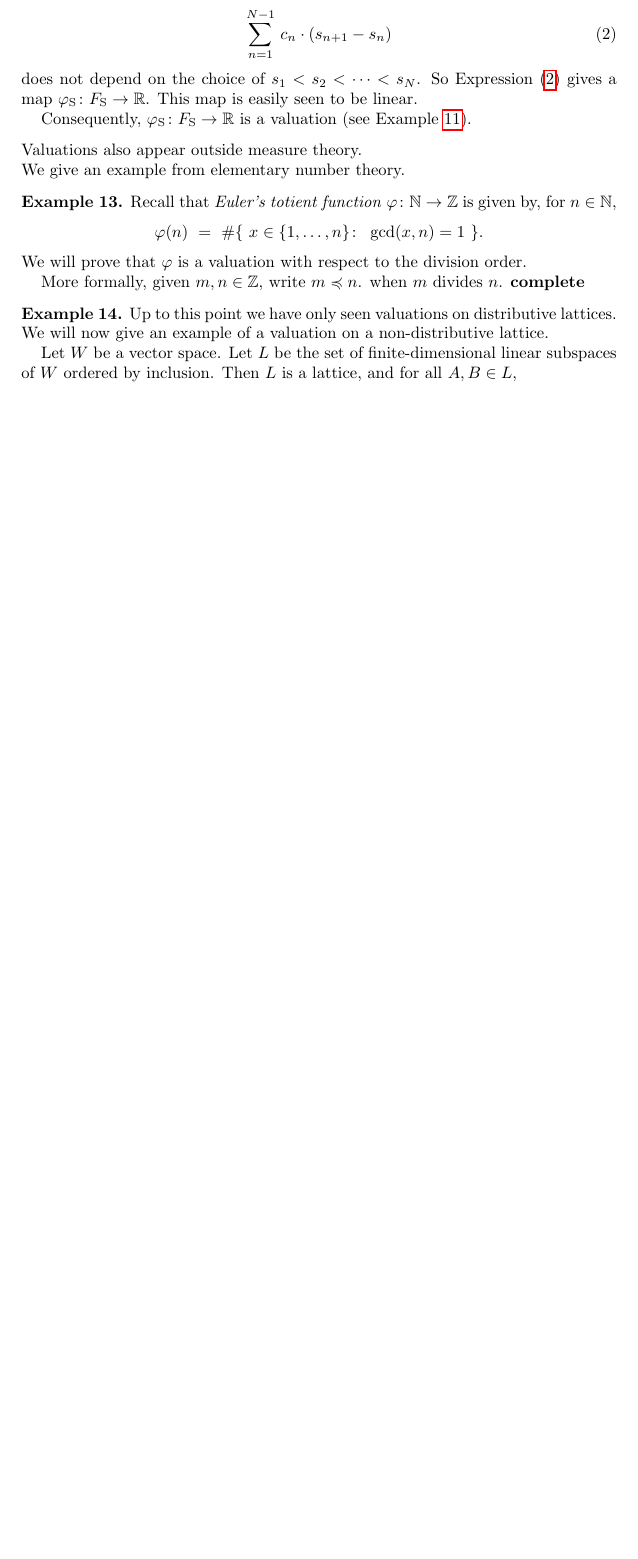
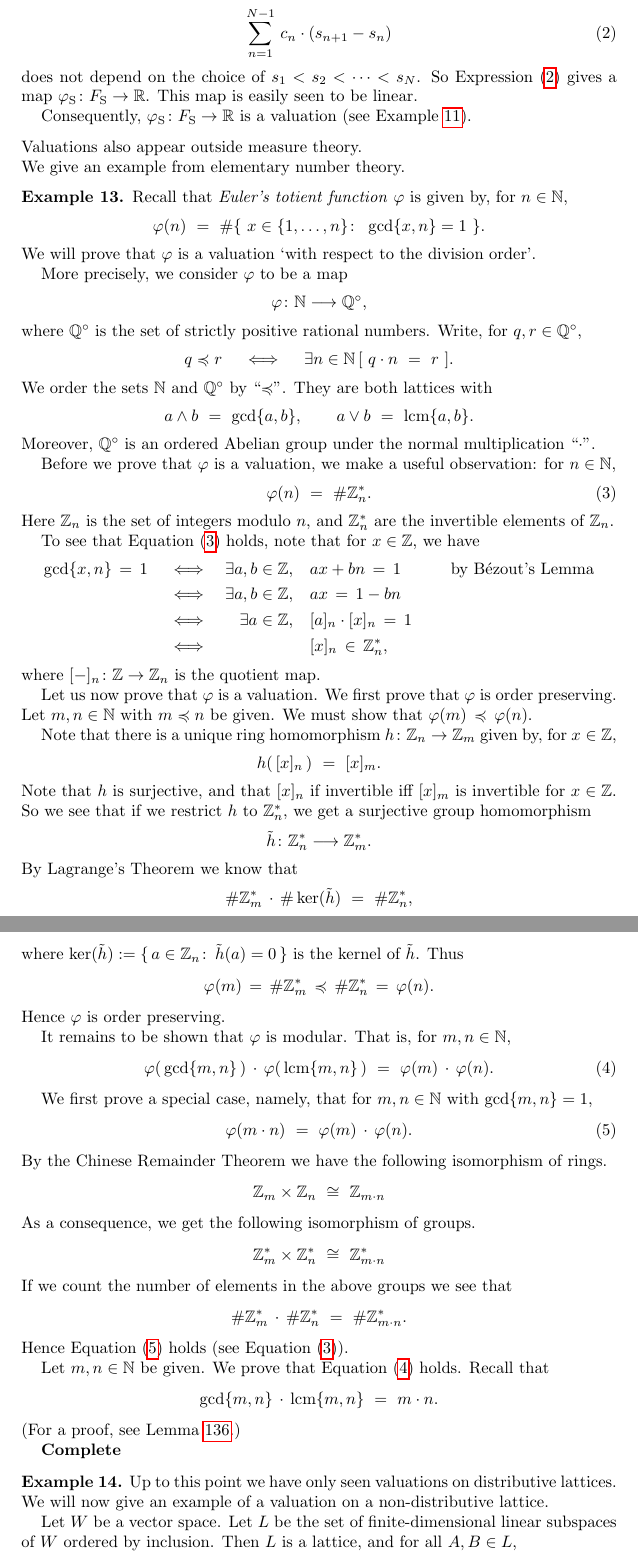
Before and after one commit to awesterb/master-thesis, a LaTeX paper (main.tex, which reads common.tex, vals.tex): part of page 14 of 71 before the commit and two parts of pages 14 and 15 of 72 after it, the two joined at a grey line, cut so that both start at the same text, the shorter picture padded with empty space. Compiled offline with pdfLaTeX; a LaTeX package or settings file that is missing is left out.

Commit message:
work on the totient function examlpe

```diff
--- a/common.tex
+++ b/common.tex
@@ -55,7 +55,9 @@
 
 % other notation
 \newcommand{\dv}{\preccurlyeq}
+\newcommand{\lcm}{\operatorname{lcm}}
 \newcommand{\keyword}[1]{\textbf{#1}}
+\newcommand{\Zmod}[1]{\Z_{#1}}
 \newcommand{\todo}[1]{\textbf{[todo\footnote{\textbf{todo:} #1}]}}
 
 \setlist[1]{label=(\roman*)}
--- a/vals.tex
+++ b/vals.tex
@@ -491,20 +491,147 @@ Valuations also appear outside measure theory.\\
 We give an example from elementary number theory.
 \begin{ex}
 Recall that \emph{Euler's totient function}
-$\varphi\colon \N \ra \Z$
+$\varphi$
 is given by,
 for $n\in \N$,
 \begin{equation*}
-\varphi(n) \ =\ \#\{ \  x\in \{1,\dotsc,n\}\colon \ \gcd(x,n)=1\ \}.
+\varphi(n) \ =\ \#\{ \  x\in \{1,\dotsc,n\}\colon \ \gcd\{x,n\}=1\ \}.
 \end{equation*}
 We will prove that~$\varphi$
-is a valuation with respect to the division order.
+is a valuation `with respect to the division order'.
 
-More formally, given $m,n\in \Z$,
-write $m \dv n$.
-when $m$ divides~$n$.
-\textbf{complete}
+More precisely,
+we consider $\varphi$ to be a map
+\begin{equation*}
+\varphi\colon \N \longrightarrow  \Q^\circ,
+\end{equation*}
+where $\Q^\circ$
+is the set of strictly positive rational numbers.
+Write, for $q,r\in\Q^\circ$,
+\begin{equation*}
+q\dv r \quad\iff\quad \exists n\in\N\, [\ q \cdot n \ =\  r\ ].
+\end{equation*}
+We order the sets~$\N$ and $\Q^\circ$ by ``$\dv$''.
+They are both lattices with
+\begin{equation*}
+a\wedge b \ =\ \gcd\{a,b\},\qquad a \vee b \ =\ \lcm\{a,b\}.
+\end{equation*}
+Moreover,
+$\Q^\circ$
+is an ordered Abelian group under the normal multiplication~``$\cdot$''.
+
+Before we prove that $\varphi$ is a valuation,
+we make a useful observation: for $n\in\N$,
+\begin{equation}
+\label{eq:phi-Z-inv}
+\varphi(n) \ =\ \# \Zmod{n}^*.
+\end{equation}
+Here $\Zmod{n}$ is the set of integers modulo~$n$,
+and $\Zmod{n}^*$
+are the invertible elements of~$\Zmod{n}$.
+
+To see that Equation~\eqref{eq:phi-Z-inv} holds,
+note that for~$x\in \Z$, we have
+\begin{alignat*}{3}
+\gcd\{x,n\}\,=\,1
+\quad&\iff&\quad
+\exists a,b\in\Z,& \quad ax + bn \,=\,1
+\qquad&& \text{by B\'ezout's Lemma}\\
+\quad&\iff&\quad
+\exists a,b\in\Z,& \quad ax  \,=\,1 - bn
+\qquad&& \\
+\quad&\iff&\quad
+\exists a\in\Z,& \quad [a]_n\cdot[x]_n \,=\,1 \
+\qquad&& \\
+\quad&\iff&\quad
+& \quad [x]_n \,\in\, \Zmod{n}^*,
+\qquad&&
+\end{alignat*}
+where $[-]_n\colon \Z \rightarrow \Zmod{n}$
+is the quotient map.
+
+Let us now prove that~$\varphi$ is a valuation.
+We first prove that~$\varphi$ is order preserving.
+Let $m,n\in \N$ with $m\dv n$ be given.
+We must show that $\varphi(m) \,\dv\, \varphi(n)$.
+
+Note that there is a unique ring homomorphism
+$h\colon \Zmod{n}\rightarrow \Zmod{m}$
+given by,
+for $x\in \Z$,
+\begin{equation*}
+h(\,[x]_n\,) \ =\ [x]_m.
+\end{equation*}
+Note that~$h$ is surjective,
+and that $[x]_n$ if invertible iff $[x]_m$ is invertible
+for $x\in \Z$.
+So we see that if we restrict~$h$ to~$\Zmod{n}^*$,
+we get a surjective group homomorphism
+\begin{equation*}
+\tilde{h}\colon \Zmod{n}^* \longrightarrow \Zmod{m}^*.
+\end{equation*}
+By Lagrange's Theorem we know that
+\begin{equation*}
+\# \Zmod{m}^*  \,\cdot\, \# \ker(\tilde h) \ =\ \# \Zmod{n}^*,
+\end{equation*}
+where $\ker(\tilde{h})
+\eqdf\smash{\{\, a\in \Zmod{n} \colon \,\tilde{h}(a)=0\,\}}$
+is the kernel of~$\tilde{h}$.
+Thus
+\begin{equation*}
+\varphi(m) \,=\,
+\# \Zmod{m}^*  \,\dv\,
+ \# \Zmod{n}^*
+\,=\,\varphi(n).
+\end{equation*}
+Hence $\varphi$ is order preserving.
+
+It remains to be shown that~$\varphi$
+is modular. That is,
+for $m,n\in\N$,
+\begin{equation}
+\label{eq:totient-modular}
+\varphi(\,\gcd\{m,n\}\,) \,\cdot\, \varphi(\,\lcm\{m,n\}\,)
+\ =\
+\varphi(m) \,\cdot\,\varphi(n).
+\end{equation}
+
+We first prove a special case,
+namely,
+that for $m,n\in\N$ with $\gcd\{m,n\}=1$,
+\begin{equation}
+\label{eq:totient-additive}
+\varphi(m\cdot n) \ =\ \varphi(m)\,\cdot\,\varphi(n).
+\end{equation}
+By the Chinese Remainder Theorem we
+have the following isomorphism of rings.
+\begin{equation*}
+\Zmod{m} \times \Zmod{n} \ \cong\ \Zmod{m\cdot n}
+\end{equation*}
+As a consequence, we get the following
+isomorphism of groups.
+\begin{equation*}
+\Zmod{m}^* \times \Zmod{n}^* \ \cong\ \Zmod{m\cdot n}^*
+\end{equation*}
+If we count the number of elements in the above
+groups we see that
+\begin{equation*}
+\#\Zmod{m}^* \,\cdot\, \#\Zmod{n}^* \ =\ \#\Zmod{m\cdot n}^*.
+\end{equation*}
+Hence Equation~\eqref{eq:totient-additive}
+holds (see Equation~\eqref{eq:phi-Z-inv}).
+
+Let $m,n\in \N$ be given.
+We prove that Equation~\eqref{eq:totient-modular} holds.
+Recall that
+\begin{equation*}
+\gcd\{m,n\} \,\cdot\, \lcm\{m,n\} \ =\ m\cdot n.
+\end{equation*}
+(For a proof, see Lemma~\ref{L:1-valuation}.)
+
+\textbf{Complete}
 \end{ex}
+
 
 
 %
```
